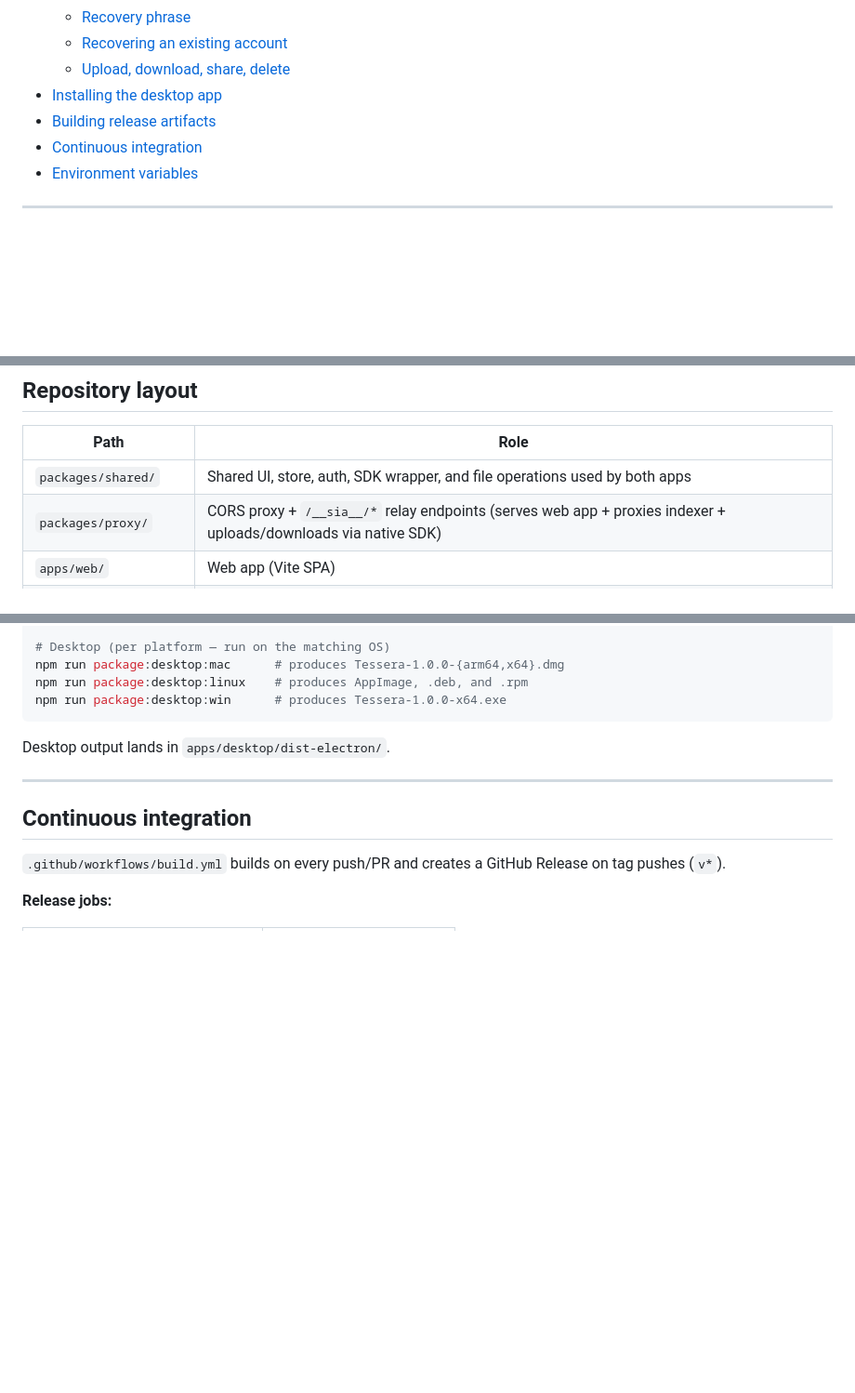
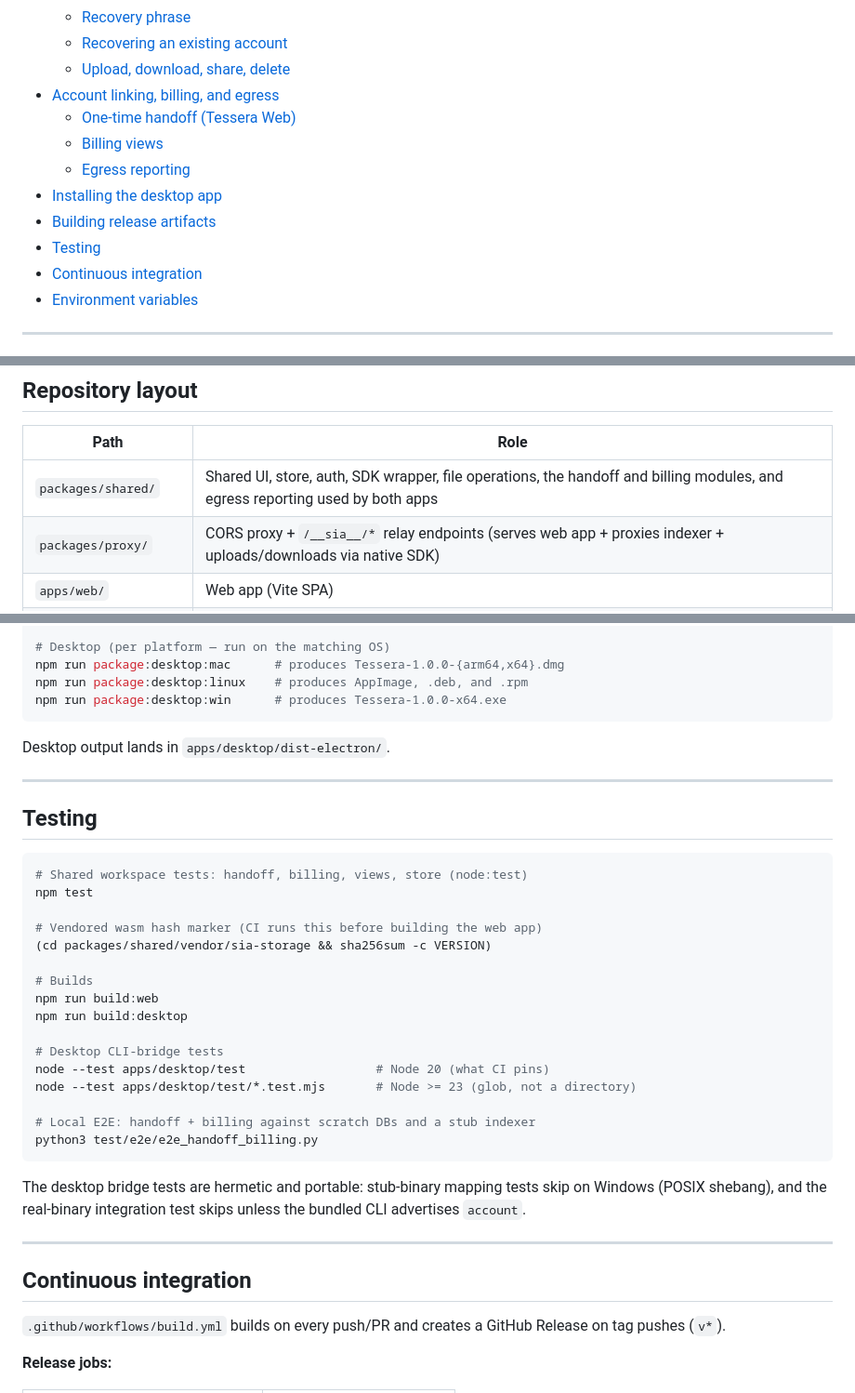
Before and after one commit to TesseraStorage/tessera-apps, a Markdown page: README.md, 3 parts joined by grey strips. Shown at 93% size. GitHub-like rendering; blank space fills up the shorter version.

````diff
--- a/README.md
+++ b/README.md
@@ -23,8 +23,13 @@ and a **cross-platform desktop app** (macOS, Windows, Linux).
   - [Recovery phrase](#recovery-phrase)
   - [Recovering an existing account](#recovering-an-existing-account)
   - [Upload, download, share, delete](#upload-download-share-delete)
+- [Account linking, billing, and egress](#account-linking-billing-and-egress)
+  - [One-time handoff (Tessera Web)](#one-time-handoff-tessera-web)
+  - [Billing views](#billing-views)
+  - [Egress reporting](#egress-reporting)
 - [Installing the desktop app](#installing-the-desktop-app)
 - [Building release artifacts](#building-release-artifacts)
+- [Testing](#testing)
 - [Continuous integration](#continuous-integration)
 - [Environment variables](#environment-variables)
 
@@ -63,7 +68,7 @@ desktop app ships the native SDK inside Electron and talks to hosts directly.
 
 | Path | Role |
 |------|------|
-| `packages/shared/` | Shared UI, store, auth, SDK wrapper, and file operations used by both apps |
+| `packages/shared/` | Shared UI, store, auth, SDK wrapper, file operations, the handoff and billing modules, and egress reporting used by both apps |
 | `packages/proxy/` | CORS proxy + `/__sia__/*` relay endpoints (serves web app + proxies indexer + uploads/downloads via native SDK) |
 | `apps/web/` | Web app (Vite SPA) |
 | `apps/desktop/` | Electron desktop app |
@@ -226,6 +299,33 @@ Desktop output lands in `apps/desktop/dist-electron/`.
 
 ---
 
+## Testing
+
+```bash
+# Shared workspace tests: handoff, billing, views, store (node:test)
+npm test
+
+# Vendored wasm hash marker (CI runs this before building the web app)
+(cd packages/shared/vendor/sia-storage && sha256sum -c VERSION)
+
+# Builds
+npm run build:web
+npm run build:desktop
+
+# Desktop CLI-bridge tests
+node --test apps/desktop/test                  # Node 20 (what CI pins)
+node --test apps/desktop/test/*.test.mjs       # Node >= 23 (glob, not a directory)
+
+# Local E2E: handoff + billing against scratch DBs and a stub indexer
+python3 test/e2e/e2e_handoff_billing.py
+```
+
+The desktop bridge tests are hermetic and portable: stub-binary mapping tests
+skip on Windows (POSIX shebang), and the real-binary integration test skips
+unless the bundled CLI advertises `account`.
+
+---
+
 ## Continuous integration
 
 `.github/workflows/build.yml` builds on every push/PR and creates a GitHub Release on tag
````
Also changed, not shown: other parts of README.md (+70 -0 lines).
